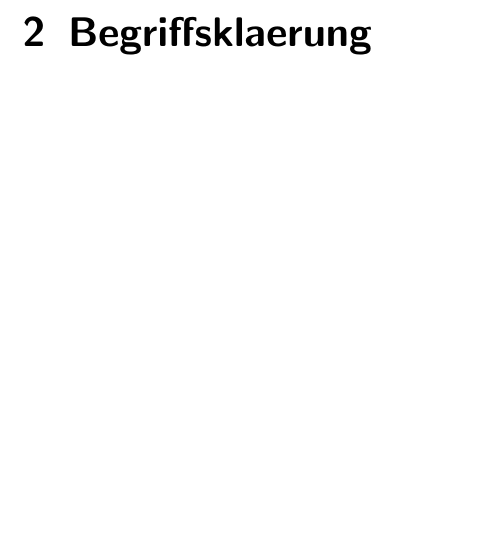
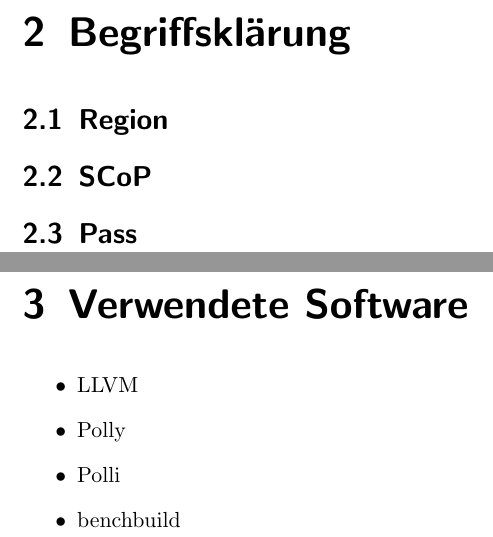
Before and after one commit to TrackerSB/Bachelorarbeit, a LaTeX document (main.tex, which reads Begriffsklaerung.tex, VerwendeteSoftware.tex): part of page 4 of 4 before the commit and two parts of pages 4 and 5 of 7 after it, the two joined at a grey line, cut at the place of the change, the shorter picture padded with empty space. Compiled offline with pdfLaTeX.

Commit message:
Add further structure

```diff
--- /dev/null
+++ b/Begriffsklaerung.tex
@@ -0,0 +1,3 @@
+\section{Region}
+\section{SCoP}
+\section{Pass}
--- /dev/null
+++ b/VerwendeteSoftware.tex
@@ -0,0 +1,6 @@
+\begin{itemize}
+    \item LLVM
+    \item Polly
+    \item Polli
+    \item benchbuild
+\end{itemize}
--- a/main.tex
+++ b/main.tex
@@ -14,7 +14,9 @@
 \tableofcontents
 
 \chapter{Motivation}
-\input{chapter01_Motivation.tex}
+\input{Motivation.tex}
 
-\chapter{Begriffsklaerung}
-\input{chapter02_Begriffsklaerung.tex}
+\chapter{Begriffsklärung}
+\input{Begriffsklaerung.tex}
+
+\chapter{Verwendete Software}
```
Also changed, not shown: AufbauLLVM.tex (added), Motivation.tex (added), chapter01_Motivation.tex (deleted), chapter02_Begriffsklaerung.tex (deleted), main.tex (6 more changed lines).
